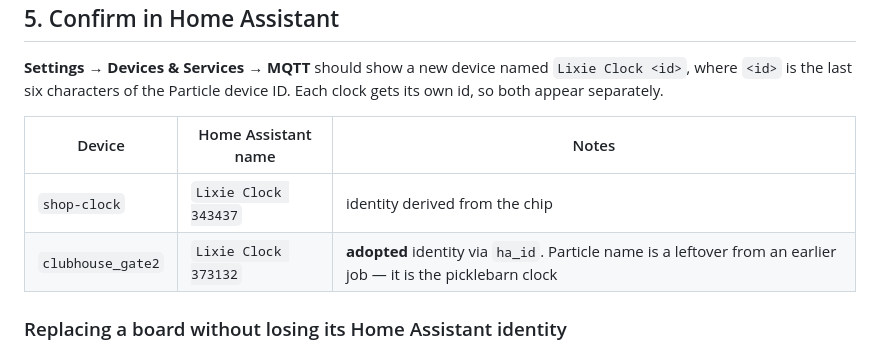
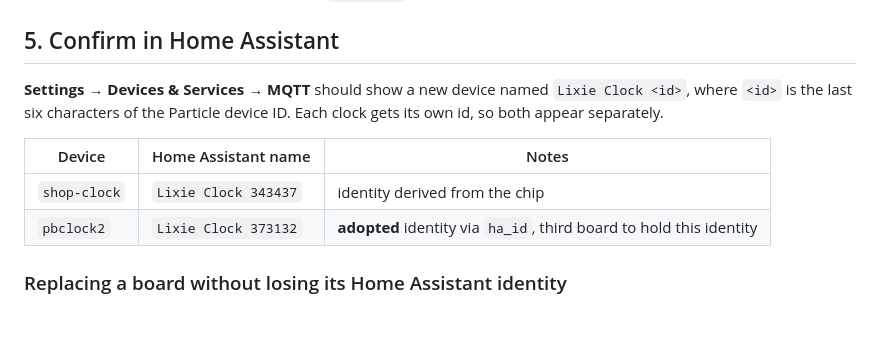
Before and after one commit to djb-rh/lixie-clock-fw, a Markdown page: docs/deploying.md, the part around the change. Rendered like a GitHub page; blank space fills up the shorter version.

```diff
--- a/docs/deploying.md
+++ b/docs/deploying.md
@@ -90,7 +90,7 @@ clock gets its own id, so both appear separately.
 | Device | Home Assistant name | Notes |
 |---|---|---|
 | `shop-clock` | `Lixie Clock 343437` | identity derived from the chip |
-| `clubhouse_gate2` | `Lixie Clock 373132` | **adopted** identity via `ha_id`. Particle name is a leftover from an earlier job — it is the picklebarn clock |
+| `pbclock2` | `Lixie Clock 373132` | **adopted** identity via `ha_id`, third board to hold this identity |
 
 ### Replacing a board without losing its Home Assistant identity
 
```
Also changed, not shown: docs/hardware.md (+8 -6 lines).
